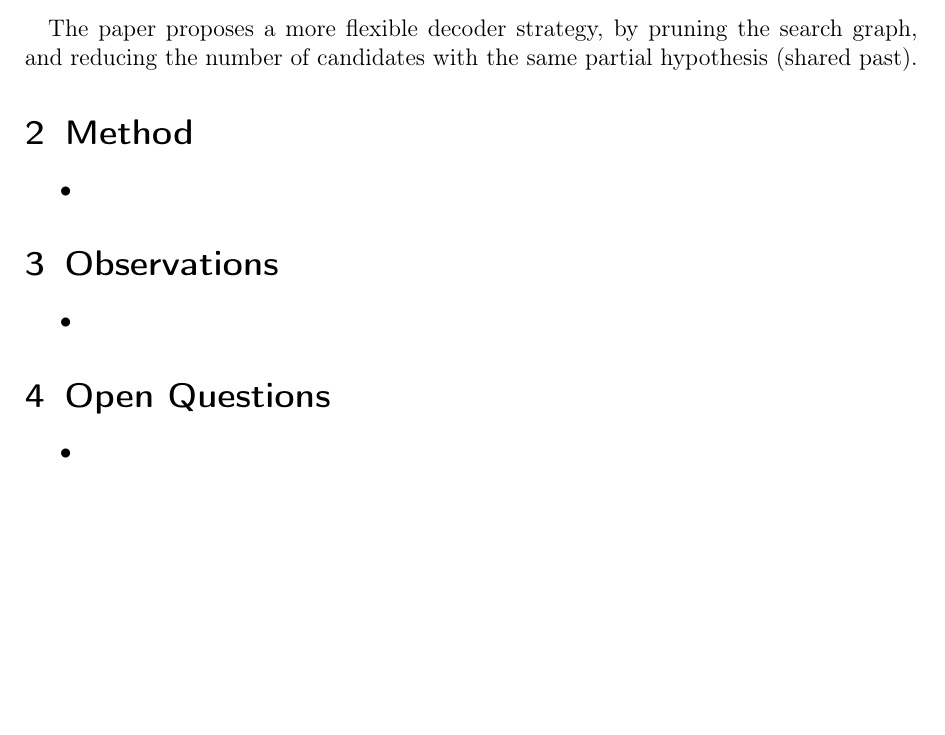
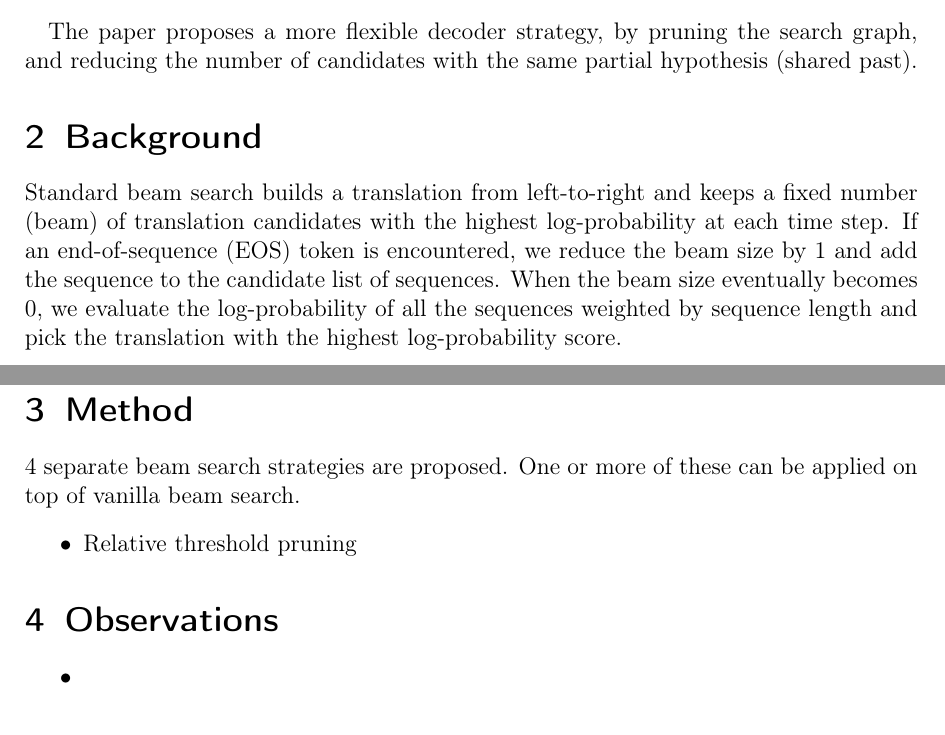
Before and after one commit to vineetjohn/research-review-notes, a LaTeX document (reviews/beam-search-strategies-for-neural-machine-translation/beam-search-strategies-for-neural-machine-translation.tex): part of page 1 of 2 before the commit and two parts of pages 1 and 2 of 2 after it, the two joined at a grey line, cut so that both start at the same text, the shorter picture padded with empty space. Compiled offline with pdfLaTeX.

Commit message:
Added background section for beam search

```diff
--- a/reviews/beam-search-strategies-for-neural-machine-translation/beam-search-strategies-for-neural-machine-translation.tex
+++ b/reviews/beam-search-strategies-for-neural-machine-translation/beam-search-strategies-for-neural-machine-translation.tex
@@ -31,17 +31,17 @@
 
   The paper proposes a more flexible decoder strategy, by pruning the search graph, and reducing the number of candidates with the same partial hypothesis (shared past).
 
+\section{Background}
+  Standard beam search builds a translation from left-to-right and keeps a fixed
+  number (beam) of translation candidates with the highest log-probability at each time step. If an end-of-sequence (EOS) token is encountered, we reduce the beam size by 1 and add the sequence to the candidate list of sequences. When the beam size eventually becomes 0, we evaluate the log-probability of all the sequences weighted by sequence length and pick the translation with the highest log-probability score.
+
 \section{Method}
+  4 separate beam search strategies are proposed. One or more of these can be applied on top of vanilla beam search.
   \begin{itemize}
-    \item
+    \item Relative threshold pruning
   \end{itemize}
 
 \section{Observations}
-  \begin{itemize}
-    \item
-  \end{itemize}
-
-\section{Open Questions}
   \begin{itemize}
     \item
   \end{itemize}
```
Also changed, not shown: reviews/beam-search-strategies-for-neural-machine-translation/beam-search-strategies-for-neural-machine-translation.pdf.
